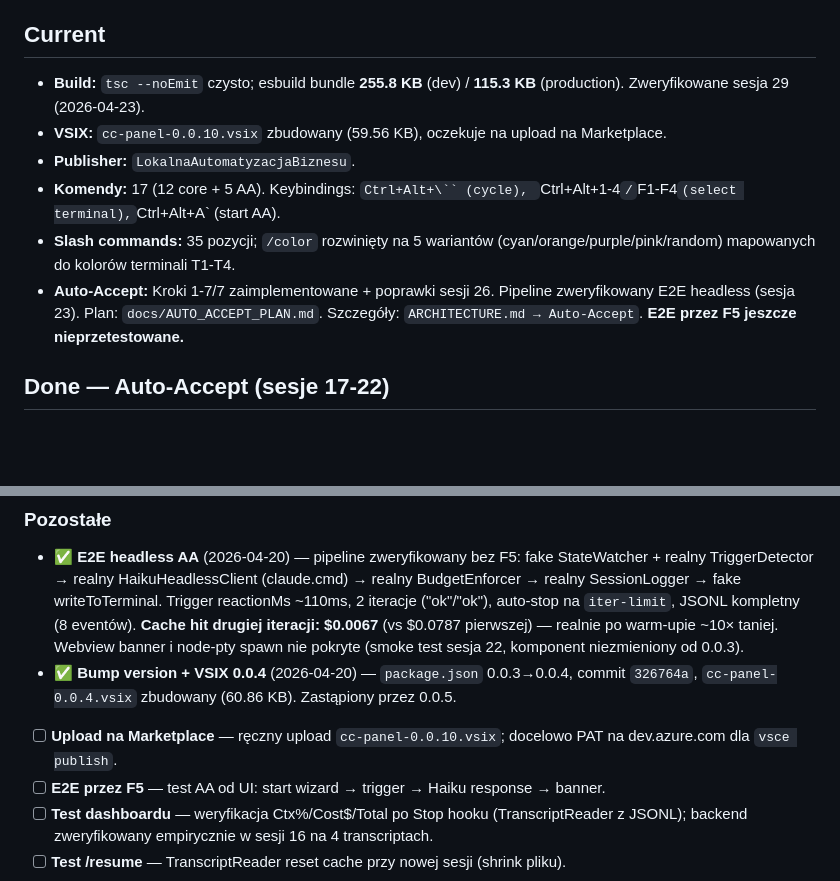
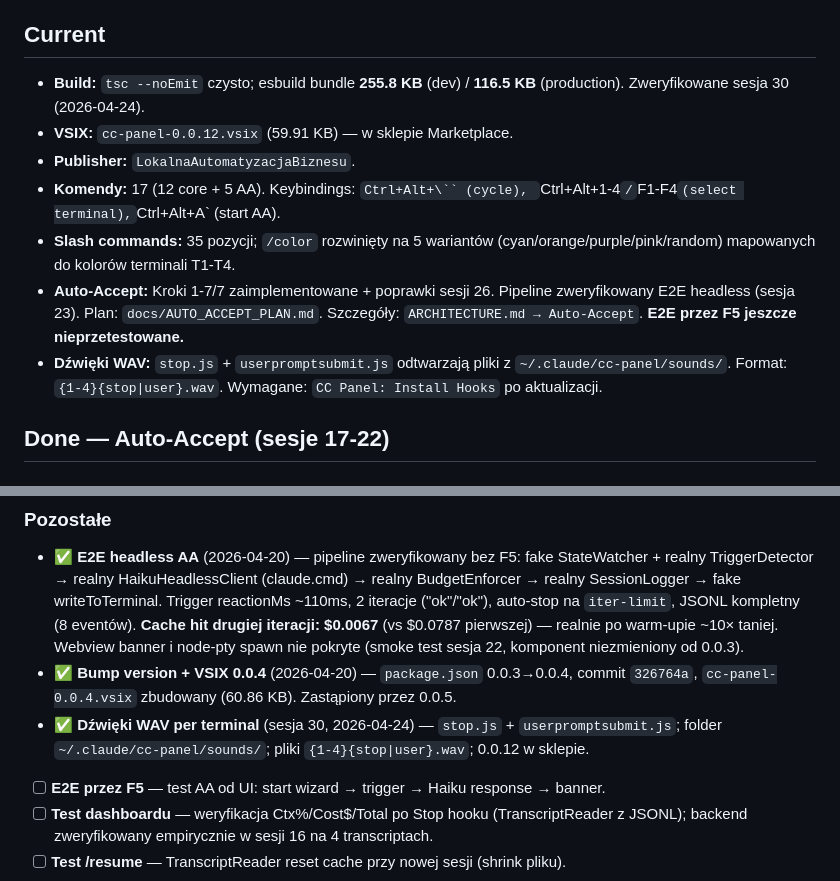
Before and after one commit to tftdatascientist/cc-panel, a Markdown page: STATUS.md, 2 parts joined by grey strips. Rendered like a GitHub page; blank space fills up the shorter version.

```diff
--- a/STATUS.md
+++ b/STATUS.md
@@ -24,12 +24,13 @@ Fundament cc-panel ukończony. Szczegóły w `ARCHITECTURE.md` (komponenty, data
 - **Sesja 16** — weryfikacja (przez `ls ~/.claude/cc-panel/state.*.json`) że bug T2-T4 env nie reprodukuje — usunięcie stałych wpisów "Known bugs" w dokumentacji.
 
 ## Current
-- **Build:** `tsc --noEmit` czysto; esbuild bundle **255.8 KB** (dev) / **115.3 KB** (production). Zweryfikowane sesja 29 (2026-04-23).
-- **VSIX:** `cc-panel-0.0.10.vsix` zbudowany (59.56 KB), oczekuje na upload na Marketplace.
+- **Build:** `tsc --noEmit` czysto; esbuild bundle **255.8 KB** (dev) / **116.5 KB** (production). Zweryfikowane sesja 30 (2026-04-24).
+- **VSIX:** `cc-panel-0.0.12.vsix` (59.91 KB) — w sklepie Marketplace.
 - **Publisher:** `LokalnaAutomatyzacjaBiznesu`.
 - **Komendy:** 17 (12 core + 5 AA). Keybindings: `Ctrl+Alt+\`` (cycle), `Ctrl+Alt+1-4` / `F1-F4` (select terminal), `Ctrl+Alt+A` (start AA).
 - **Slash commands:** 35 pozycji; `/color` rozwinięty na 5 wariantów (cyan/orange/purple/pink/random) mapowanych do kolorów terminali T1-T4.
 - **Auto-Accept:** Kroki 1-7/7 zaimplementowane + poprawki sesji 26. Pipeline zweryfikowany E2E headless (sesja 23). Plan: `docs/AUTO_ACCEPT_PLAN.md`. Szczegóły: `ARCHITECTURE.md → Auto-Accept`. **E2E przez F5 jeszcze nieprzetestowane.**
+- **Dźwięki WAV:** `stop.js` + `userpromptsubmit.js` odtwarzają pliki z `~/.claude/cc-panel/sounds/`. Format: `{1-4}{stop|user}.wav`. Wymagane: `CC Panel: Install Hooks` po aktualizacji.
 
 ## Done — Auto-Accept (sesje 17-22)
 
@@ -146,7 +147,7 @@ Zrealizowano 3 z 4 planowanych zmian (decyzja usera: pominąć przeniesienie met
 
 - ✅ **E2E headless AA** (2026-04-20) — pipeline zweryfikowany bez F5: fake StateWatcher + realny TriggerDetector → realny HaikuHeadlessClient (claude.cmd) → realny BudgetEnforcer → realny SessionLogger → fake writeToTerminal. Trigger reactionMs ~110ms, 2 iteracje ("ok"/"ok"), auto-stop na `iter-limit`, JSONL kompletny (8 eventów). **Cache hit drugiej iteracji: $0.0067** (vs $0.0787 pierwszej) — realnie po warm-upie ~10× taniej. Webview banner i node-pty spawn nie pokryte (smoke test sesja 22, komponent niezmieniony od 0.0.3).
 - ✅ **Bump version + VSIX 0.0.4** (2026-04-20) — `package.json` 0.0.3→0.0.4, commit `326764a`, `cc-panel-0.0.4.vsix` zbudowany (60.86 KB). Zastąpiony przez 0.0.5.
-- [ ] **Upload na Marketplace** — ręczny upload `cc-panel-0.0.10.vsix`; docelowo PAT na dev.azure.com dla `vsce publish`.
+- ✅ **Dźwięki WAV per terminal** (sesja 30, 2026-04-24) — `stop.js` + `userpromptsubmit.js`; folder `~/.claude/cc-panel/sounds/`; pliki `{1-4}{stop|user}.wav`; 0.0.12 w sklepie.
 - [ ] **E2E przez F5** — test AA od UI: start wizard → trigger → Haiku response → banner.
 - [ ] **Test dashboardu** — weryfikacja Ctx%/Cost$/Total po Stop hooku (TranscriptReader z JSONL); backend zweryfikowany empirycznie w sesji 16 na 4 transcriptach.
 - [ ] **Test /resume** — TranscriptReader reset cache przy nowej sesji (shrink pliku).
```
Also changed, not shown: other parts of STATUS.md (+2 -2 lines), ARCHITECTURE.md (+5 -4 lines), CHANGELOG.md (+19 -4 lines).
